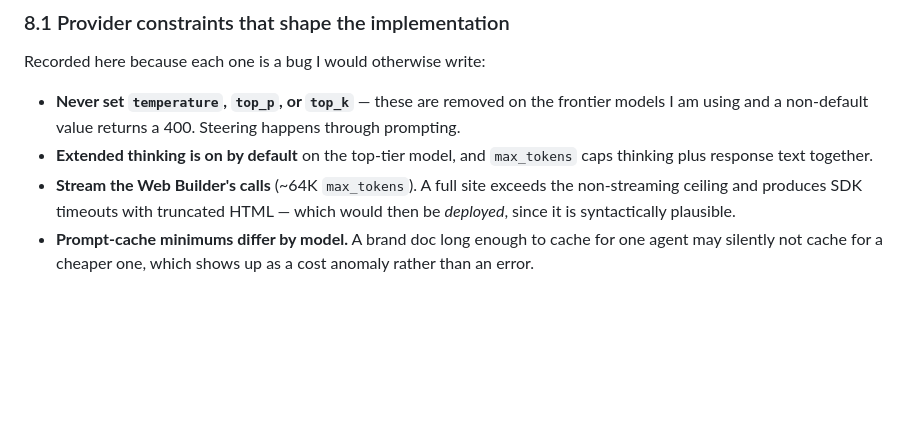
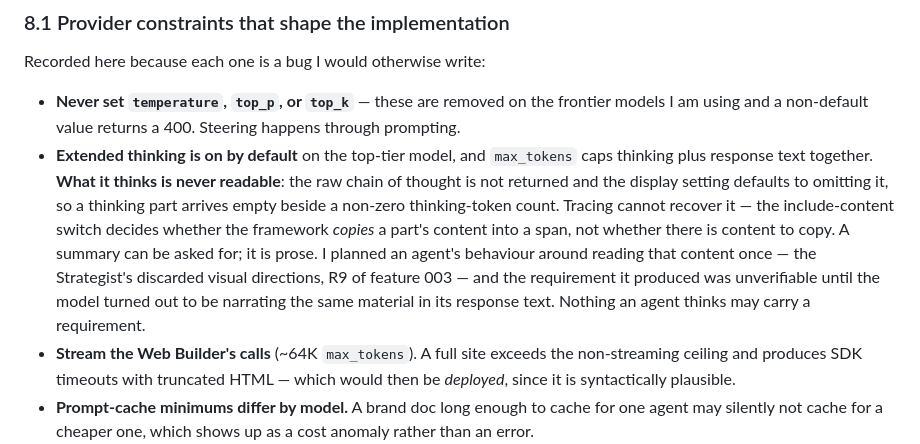
Before and after one commit to matteopilotto/epyhia, a Markdown page: DESIGN.md, the part around the change. Rendered like a GitHub page; blank space fills up the shorter version.

Commit message:
docs: record in the design that nothing an agent thinks may carry a requirement
The constraints list in 8.1 said thinking is on and stopped there, which is the
half that does not bite. The half that does: its content is never returned, so a
requirement placed there cannot be checked, and this design placed one there.
Written as the general rule rather than the incident, since the next agent whose
reasoning looks like a good hiding place will not be the Strategist.

```diff
--- a/DESIGN.md
+++ b/DESIGN.md
@@ -858,7 +858,15 @@ Recorded here because each one is a bug I would otherwise write:
 - **Never set `temperature`, `top_p`, or `top_k`** — these are removed on the frontier models
   I am using and a non-default value returns a 400. Steering happens through prompting.
 - **Extended thinking is on by default** on the top-tier model, and `max_tokens` caps thinking
-  plus response text together.
+  plus response text together. **What it thinks is never readable**: the raw chain of thought
+  is not returned and the display setting defaults to omitting it, so a thinking part arrives
+  empty beside a non-zero thinking-token count. Tracing cannot recover it — the
+  include-content switch decides whether the framework *copies* a part's content into a span,
+  not whether there is content to copy. A summary can be asked for; it is prose. I planned an
+  agent's behaviour around reading that content once — the Strategist's discarded visual
+  directions, R9 of feature 003 — and the requirement it produced was unverifiable until the
+  model turned out to be narrating the same material in its response text. Nothing an agent
+  thinks may carry a requirement.
 - **Stream the Web Builder's calls** (~64K `max_tokens`). A full site exceeds the
   non-streaming ceiling and produces SDK timeouts with truncated HTML — which would then be
   *deployed*, since it is syntactically plausible.
```
